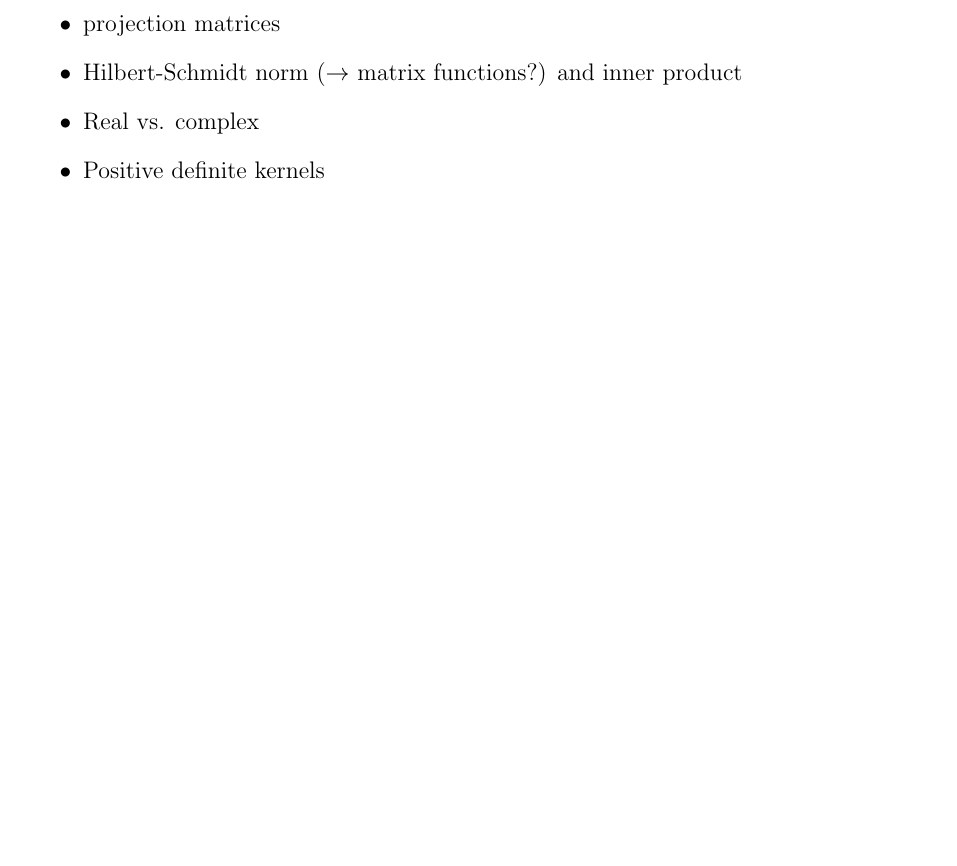
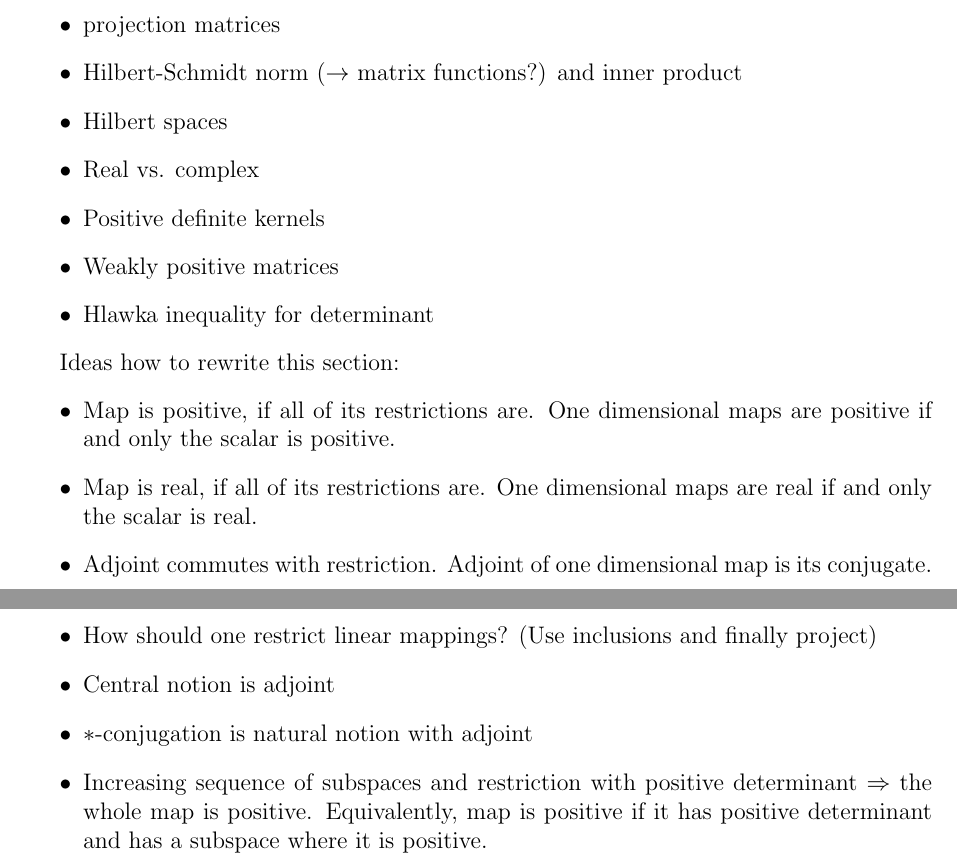
Before and after one commit to gtrrebel/gradu, a LaTeX document (gradu_main.tex, which reads chapters/positive_matrices.tex): part of page 32 of 49 before the commit and two parts of pages 32 and 33 of 50 after it, the two joined at a grey line, cut so that both start at the same text, the shorter picture padded with empty space. Compiled offline with pdfLaTeX.

Commit message:
refactoring ideas

```diff
--- a/chapters/positive_matrices.tex
+++ b/chapters/positive_matrices.tex
@@ -585,6 +596,20 @@ TODO:
 	\item (canonical, löwdin) orthogonalization, polar decomposition and orthogonal Procrustes problem
 	\item projection matrices
 	\item Hilbert-Schmidt norm ($\to$ matrix functions?) and inner product
+	\item Hilbert spaces
 	\item Real vs. complex
 	\item Positive definite kernels
+	\item Weakly positive matrices
+	\item Hlawka inequality for determinant %http://mathoverflow.net/questions/182181/hlawka-inequality-for-determinants-of-positive-definite-matrices?rq=1
 \end{itemize}
+
+Ideas how to rewrite this section:
+\begin{itemize}
+	\item Map is positive, if all of its restrictions are. One dimensional maps are positive if and only the scalar is positive.
+	\item Map is real, if all of its restrictions are. One dimensional maps are real if and only the scalar is real.
+	\item Adjoint commutes with restriction. Adjoint of one dimensional map is its conjugate.
+	\item How should one restrict linear mappings? (Use inclusions and finally project)
+	\item Central notion is adjoint
+	\item $*$-conjugation is natural notion with adjoint
+	\item Increasing sequence of subspaces and restriction with positive determinant $\Rightarrow$ the whole map is positive. Equivalently, map is positive if it has positive determinant and has a subspace where it is positive.
+\end{itemize}
```
Also changed, not shown: gradu_main.pdf, chapters/positive_matrices.tex (15 more changed lines).
